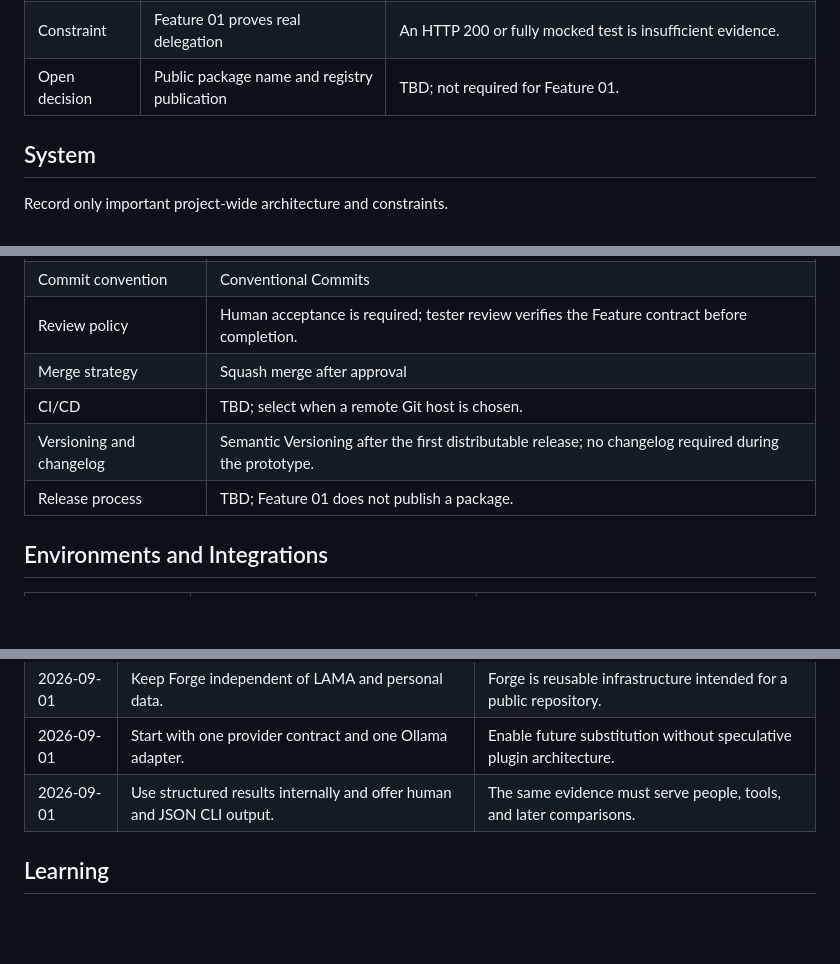
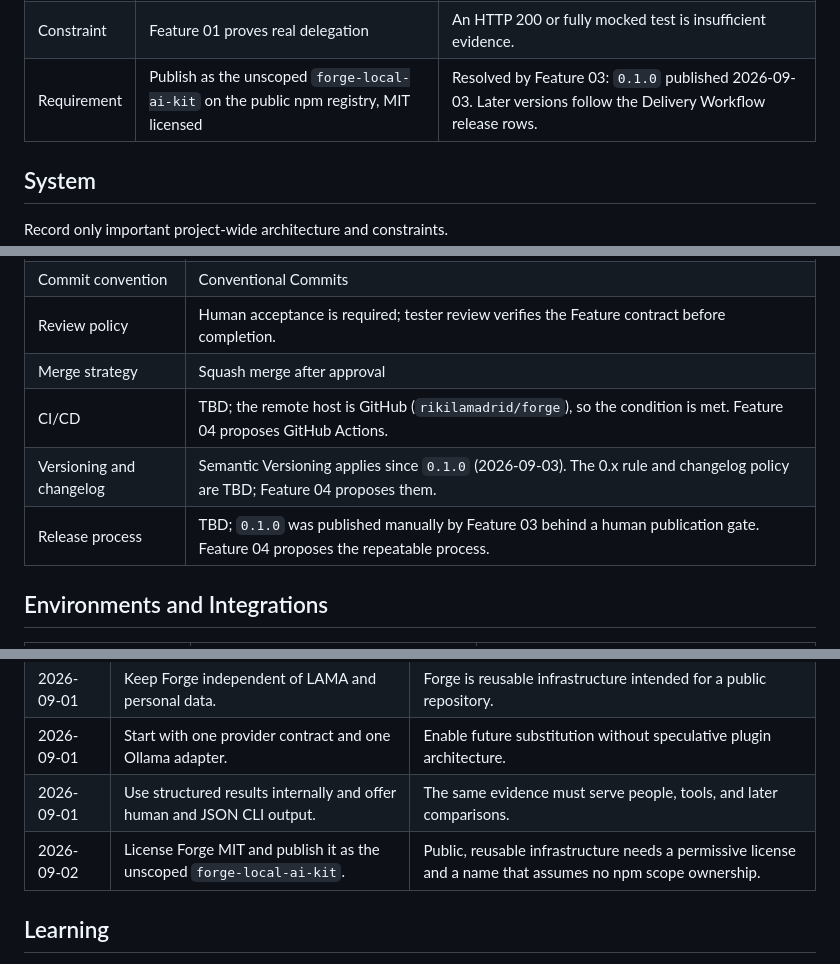
Before and after one commit to rikilamadrid/forge, a Markdown page: context/project-overview.md, 3 parts joined by grey strips. Rendered like a GitHub page; blank space fills up the shorter version.

```diff
--- a/context/project-overview.md
+++ b/context/project-overview.md
@@ -61,7 +61,7 @@ human resolves it.
 | Preference | TypeScript on Node.js with minimal dependencies | Use platform capabilities where practical. |
 | Constraint | Provider independence without speculative extensibility | Add one interface required by the Ollama implementation, not a plugin system. |
 | Constraint | Feature 01 proves real delegation | An HTTP 200 or fully mocked test is insufficient evidence. |
-| Open decision | Public package name and registry publication | TBD; not required for Feature 01. |
+| Requirement | Publish as the unscoped `forge-local-ai-kit` on the public npm registry, MIT licensed | Resolved by Feature 03: `0.1.0` published 2026-09-03. Later versions follow the Delivery Workflow release rows. |
 
 ## System
 
@@ -114,9 +114,9 @@ build/package: npm run build
 | Commit convention | Conventional Commits |
 | Review policy | Human acceptance is required; tester review verifies the Feature contract before completion. |
 | Merge strategy | Squash merge after approval |
-| CI/CD | TBD; select when a remote Git host is chosen. |
-| Versioning and changelog | Semantic Versioning after the first distributable release; no changelog required during the prototype. |
-| Release process | TBD; Feature 01 does not publish a package. |
+| CI/CD | TBD; the remote host is GitHub (`rikilamadrid/forge`), so the condition is met. Feature 04 proposes GitHub Actions. |
+| Versioning and changelog | Semantic Versioning applies since `0.1.0` (2026-09-03). The 0.x rule and changelog policy are TBD; Feature 04 proposes them. |
+| Release process | TBD; `0.1.0` was published manually by Feature 03 behind a human publication gate. Feature 04 proposes the repeatable process. |
 
 ## Environments and Integrations
 
@@ -155,6 +155,7 @@ anything a prototype proved must not reach production.
 | 2026-09-01 | Keep Forge independent of LAMA and personal data. | Forge is reusable infrastructure intended for a public repository. |
 | 2026-09-01 | Start with one provider contract and one Ollama adapter. | Enable future substitution without speculative plugin architecture. |
 | 2026-09-01 | Use structured results internally and offer human and JSON CLI output. | The same evidence must serve people, tools, and later comparisons. |
+| 2026-09-02 | License Forge MIT and publish it as the unscoped `forge-local-ai-kit`. | Public, reusable infrastructure needs a permissive license and a name that assumes no npm scope ownership. |
 
 ## Learning
 
```
Also changed, not shown: context/features/04-release-engineering.md (added, +97 -0 lines).
